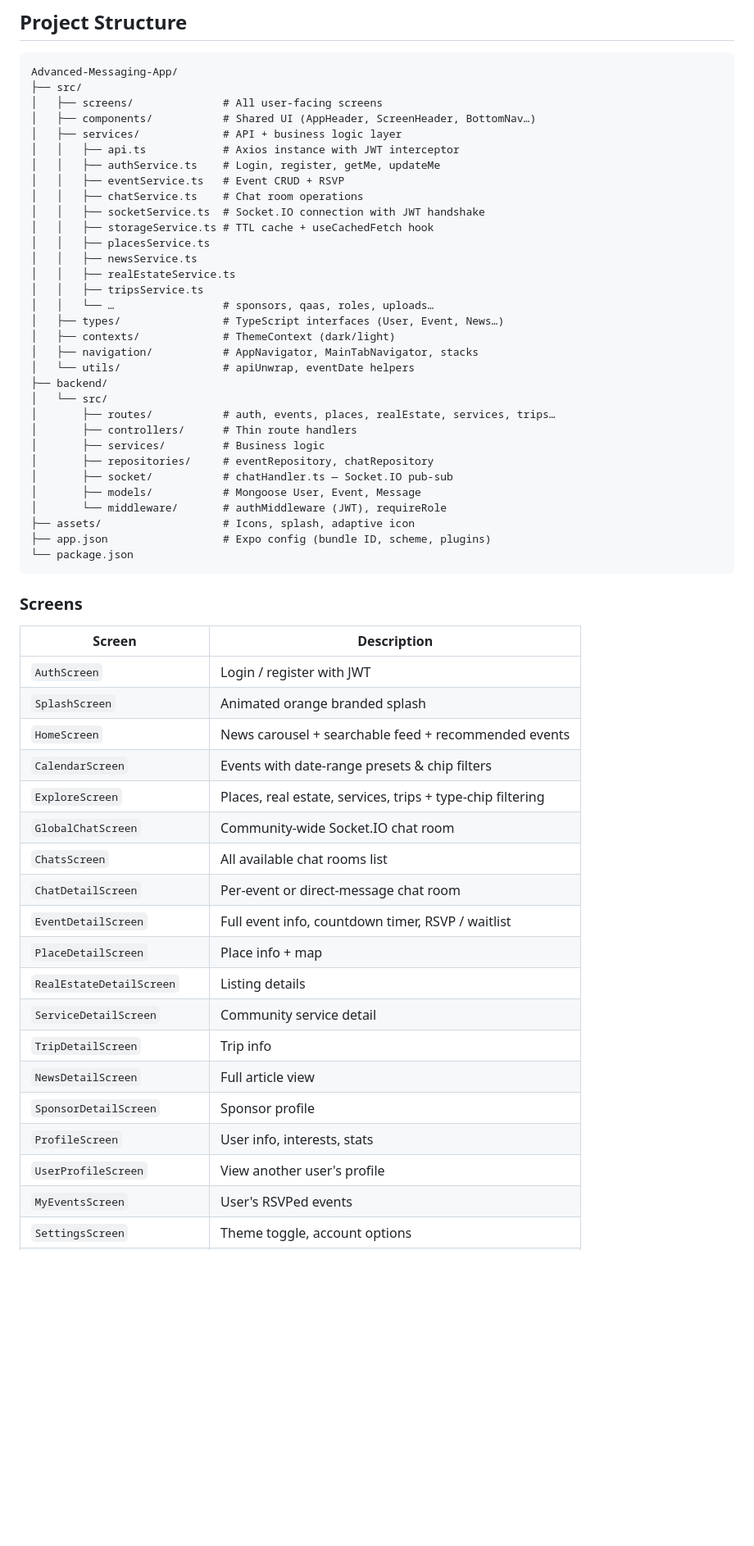
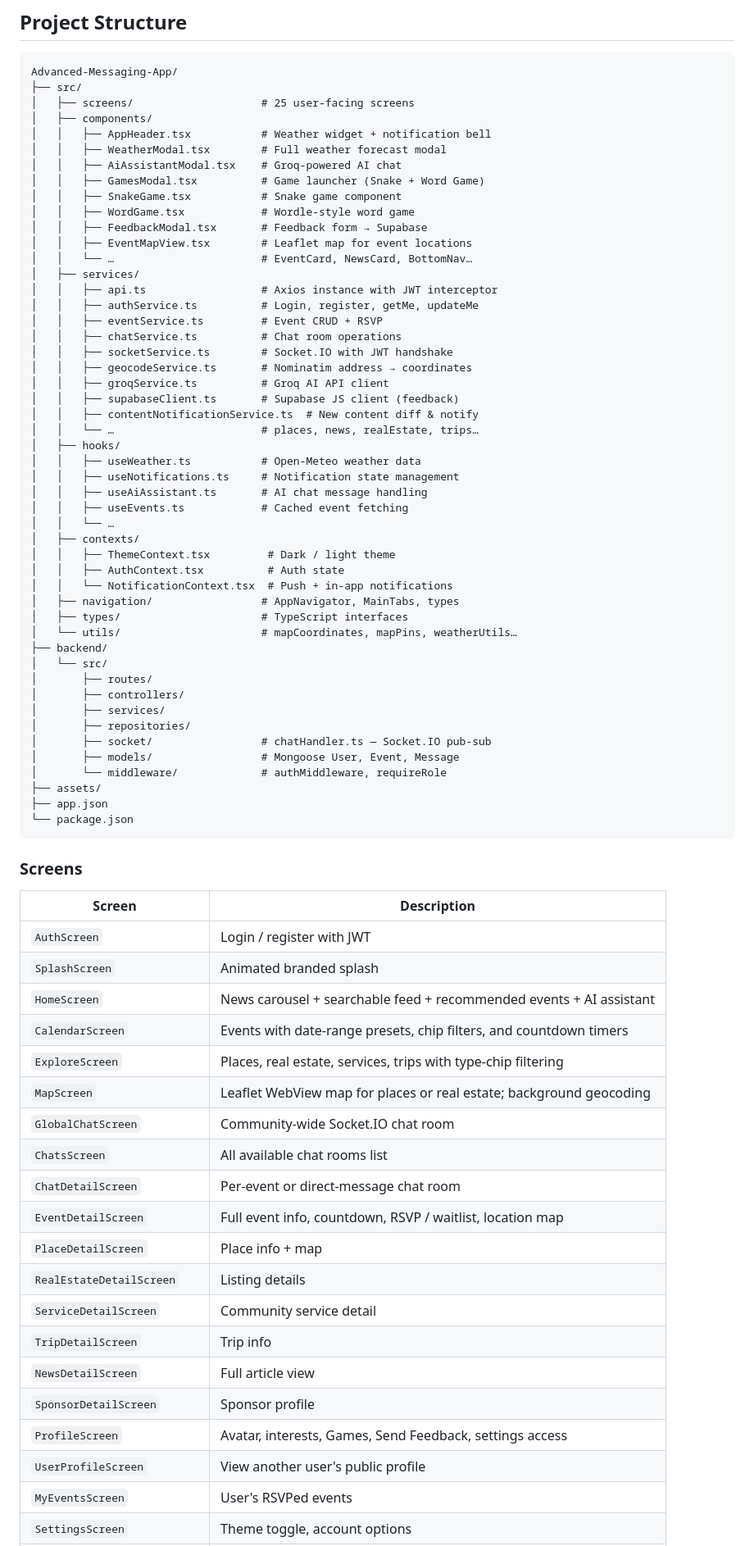
Before and after one commit to kayraobi/Advanced-Messaging-App, a Markdown page: README.md, the part around one of its changes. Shown at 82% size. Rendered like a GitHub page; blank space fills up the shorter version.

Commit message:
Revise README for improved clarity and feature details
Updated README to enhance clarity and detail about features and functionalities.

````diff
--- a/README.md
+++ b/README.md
@@ -138,35 +157,52 @@ Sarajevo Expats uses a **Layered Client-Server Architecture** with an event-driv
 ```
 Advanced-Messaging-App/
 ├── src/
-│   ├── screens/              # All user-facing screens
-│   ├── components/           # Shared UI (AppHeader, ScreenHeader, BottomNav…)
-│   ├── services/             # API + business logic layer
-│   │   ├── api.ts            # Axios instance with JWT interceptor
-│   │   ├── authService.ts    # Login, register, getMe, updateMe
-│   │   ├── eventService.ts   # Event CRUD + RSVP
-│   │   ├── chatService.ts    # Chat room operations
-│   │   ├── socketService.ts  # Socket.IO connection with JWT handshake
-│   │   ├── storageService.ts # TTL cache + useCachedFetch hook
-│   │   ├── placesService.ts
-│   │   ├── newsService.ts
-│   │   ├── realEstateService.ts
-│   │   ├── tripsService.ts
-│   │   └── …                 # sponsors, qaas, roles, uploads…
-│   ├── types/                # TypeScript interfaces (User, Event, News…)
-│   ├── contexts/             # ThemeContext (dark/light)
-│   ├── navigation/           # AppNavigator, MainTabNavigator, stacks
-│   └── utils/                # apiUnwrap, eventDate helpers
+│   ├── screens/                    # 25 user-facing screens
+│   ├── components/
+│   │   ├── AppHeader.tsx           # Weather widget + notification bell
+│   │   ├── WeatherModal.tsx        # Full weather forecast modal
+│   │   ├── AiAssistantModal.tsx    # Groq-powered AI chat
+│   │   ├── GamesModal.tsx          # Game launcher (Snake + Word Game)
+│   │   ├── SnakeGame.tsx           # Snake game component
+│   │   ├── WordGame.tsx            # Wordle-style word game
+│   │   ├── FeedbackModal.tsx       # Feedback form → Supabase
+│   │   ├── EventMapView.tsx        # Leaflet map for event locations
+│   │   └── …                       # EventCard, NewsCard, BottomNav…
+│   ├── services/
+│   │   ├── api.ts                  # Axios instance with JWT interceptor
+│   │   ├── authService.ts          # Login, register, getMe, updateMe
+│   │   ├── eventService.ts         # Event CRUD + RSVP
+│   │   ├── chatService.ts          # Chat room operations
+│   │   ├── socketService.ts        # Socket.IO with JWT handshake
+│   │   ├── geocodeService.ts       # Nominatim address → coordinates
+│   │   ├── groqService.ts          # Groq AI API client
+│   │   ├── supabaseClient.ts       # Supabase JS client (feedback)
+│   │   ├── contentNotificationService.ts  # New content diff & notify
+│   │   └── …                       # places, news, realEstate, trips…
+│   ├── hooks/
+│   │   ├── useWeather.ts           # Open-Meteo weather data
+│   │   ├── useNotifications.ts     # Notification state management
+│   │   ├── useAiAssistant.ts       # AI chat message handling
+│   │   ├── useEvents.ts            # Cached event fetching
+│   │   └── …
+│   ├── contexts/
+│   │   ├── ThemeContext.tsx         # Dark / light theme
+│   │   ├── AuthContext.tsx          # Auth state
+│   │   └── NotificationContext.tsx  # Push + in-app notifications
+│   ├── navigation/                 # AppNavigator, MainTabs, types
+│   ├── types/                      # TypeScript interfaces
+│   └── utils/                      # mapCoordinates, mapPins, weatherUtils…
 ├── backend/
 │   └── src/
-│       ├── routes/           # auth, events, places, realEstate, services, trips…
-│       ├── controllers/      # Thin route handlers
-│       ├── services/         # Business logic
-│       ├── repositories/     # eventRepository, chatRepository
-│       ├── socket/           # chatHandler.ts — Socket.IO pub-sub
-│       ├── models/           # Mongoose User, Event, Message
-│       └── middleware/       # authMiddleware (JWT), requireRole
-├── assets/                   # Icons, splash, adaptive icon
-├── app.json                  # Expo config (bundle ID, scheme, plugins)
+│       ├── routes/
+│       ├── controllers/
+│       ├── services/
+│       ├── repositories/
+│       ├── socket/                 # chatHandler.ts — Socket.IO pub-sub
+│       ├── models/                 # Mongoose User, Event, Message
+│       └── middleware/             # authMiddleware, requireRole
+├── assets/
+├── app.json
 └── package.json
 ```
 
@@ -175,22 +211,23 @@ Advanced-Messaging-App/
 | Screen | Description |
 |---|---|
 | `AuthScreen` | Login / register with JWT |
-| `SplashScreen` | Animated orange branded splash |
-| `HomeScreen` | News carousel + searchable feed + recommended events |
-| `CalendarScreen` | Events with date-range presets & chip filters |
-| `ExploreScreen` | Places, real estate, services, trips + type-chip filtering |
+| `SplashScreen` | Animated branded splash |
+| `HomeScreen` | News carousel + searchable feed + recommended events + AI assistant |
+| `CalendarScreen` | Events with date-range presets, chip filters, and countdown timers |
+| `ExploreScreen` | Places, real estate, services, trips with type-chip filtering |
+| `MapScreen` | Leaflet WebView map for places or real estate; background geocoding |
 | `GlobalChatScreen` | Community-wide Socket.IO chat room |
 | `ChatsScreen` | All available chat rooms list |
 | `ChatDetailScreen` | Per-event or direct-message chat room |
-| `EventDetailScreen` | Full event info, countdown timer, RSVP / waitlist |
+| `EventDetailScreen` | Full event info, countdown, RSVP / waitlist, location map |
 | `PlaceDetailScreen` | Place info + map |
 | `RealEstateDetailScreen` | Listing details |
 | `ServiceDetailScreen` | Community service detail |
 | `TripDetailScreen` | Trip info |
 | `NewsDetailScreen` | Full article view |
 | `SponsorDetailScreen` | Sponsor profile |
-| `ProfileScreen` | User info, interests, stats |
-| `UserProfileScreen` | View another user's profile |
+| `ProfileScreen` | Avatar, interests, Games, Send Feedback, settings access |
+| `UserProfileScreen` | View another user's public profile |
 | `MyEventsScreen` | User's RSVPed events |
 | `SettingsScreen` | Theme toggle, account options |
 | `GmAdminScreen` | Create & manage events (GM role) |
````
Also changed, not shown: other parts of README.md (+96 -84 lines).
